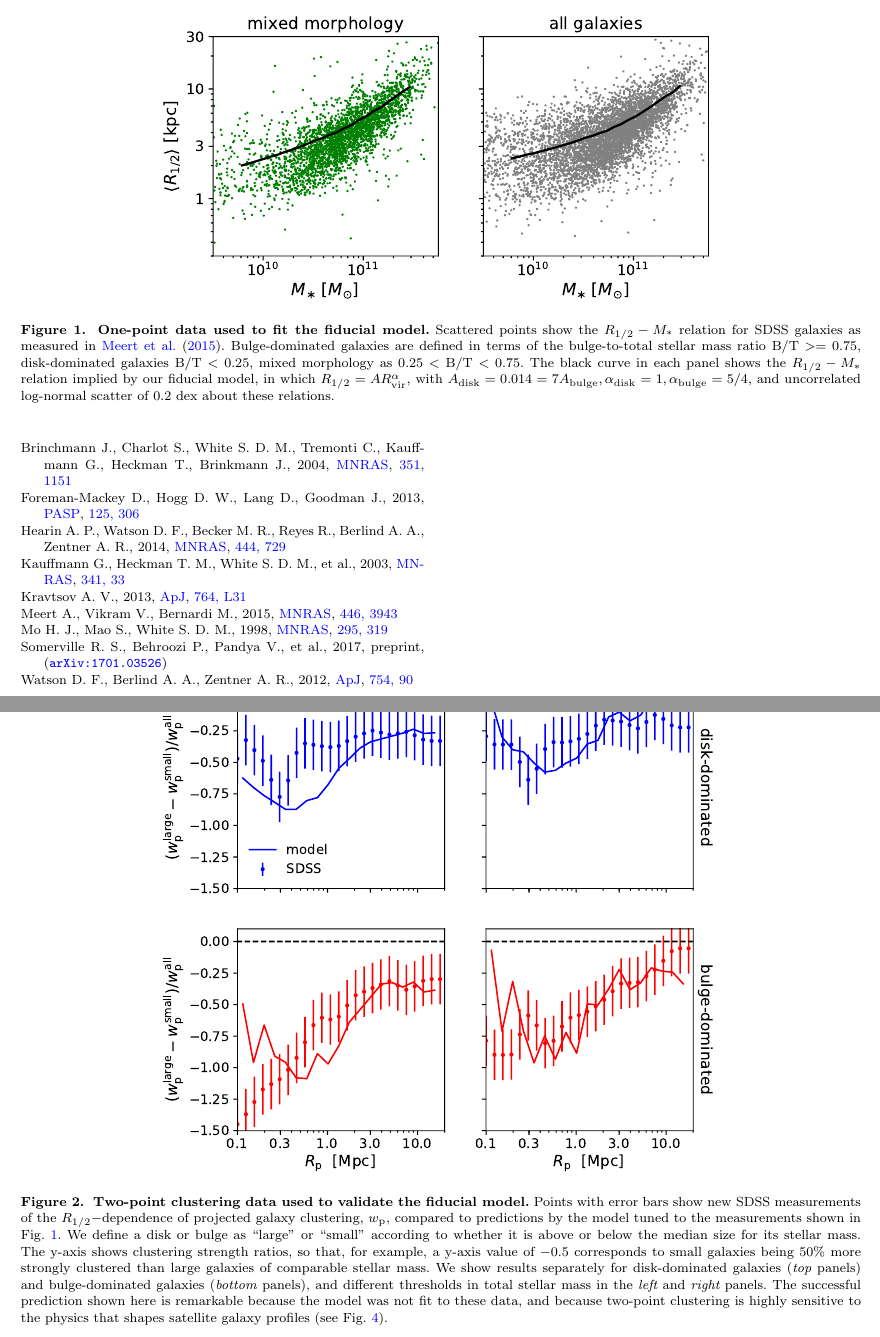
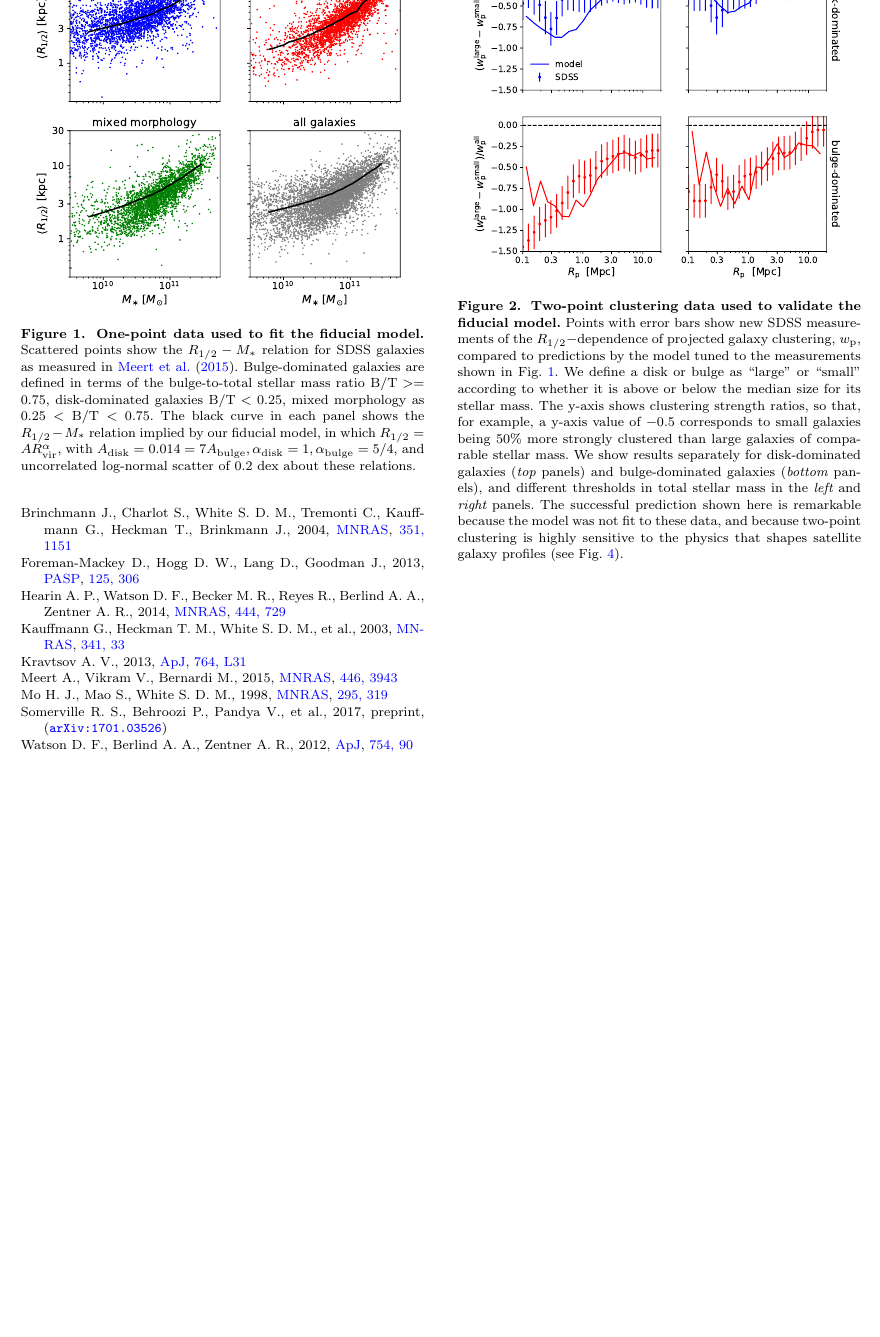
Before and after one commit to aphearin/galsize_models, a LaTeX paper (paper/galsize_paper.tex): two parts of pages 3 and 4 of 7 before the commit and part of page 3 of 5 after it, the two joined at a grey line, cut so that both start at the same text, the shorter picture padded with empty space. Compiled offline with pdfLaTeX; an older LaTeX class or package is replaced by its successor; a missing bibliography style is replaced by a similar one.

Commit message:
Switched all figures to single-column format

```diff
--- a/paper/galsize_paper.tex
+++ b/paper/galsize_paper.tex
@@ -175,21 +175,21 @@ We confirm the visual impression of comparing the top panels of Fig.~\ref{fig:sc
 \label{subsec:tests3}
 
 %---------------------------------------------------------------------------------------------------
-\begin{figure*}
+\begin{figure}
 \centering
-\includegraphics[width=12cm]{FIGS/size_vs_stellar_mass_multipanel_bt_decomposition.pdf}
+\includegraphics[width=8cm]{FIGS/size_vs_stellar_mass_multipanel_bt_decomposition.pdf}
 \caption{
 {\bf One-point data used to fit the fiducial model.}
 Scattered points show the $\rhalf-\mstar$ relation for SDSS galaxies as measured in \citet{meert_etal15}. Bulge-dominated galaxies are defined in terms of the bulge-to-total stellar mass ratio $\bt>=0.75,$ disk-dominated galaxies $\bt<0.25,$ mixed morphology as $0.25 < \bt < 0.75.$ The black curve in each panel shows the $\rhalf-\mstar$ relation implied by our fiducial model, in which $\rhalf=A\rvir^\alpha,$ with $\adisk=0.014=7\abulge, \alphadisk=1, \alphabulge=5/4,$ and uncorrelated log-normal scatter of $0.2$ dex about these relations.
 }
 \label{fig:scatter_plot}
-\end{figure*}
+\end{figure}
 %-----------------------------------------------------------------------------------------------------
 
 %---------------------------------------------------------------------------------------------------
-\begin{figure*}
+\begin{figure}
 \centering
-\includegraphics[width=12cm]{FIGS/size_clustering_ratios_bt_decomposition_model_vs_sdss.pdf}
+\includegraphics[width=8cm]{FIGS/size_clustering_ratios_bt_decomposition_model_vs_sdss.pdf}
 \caption{
 {\bf Two-point clustering data used to validate the fiducial model.}
 Points with error bars show new SDSS measurements of the $\rhalf-$dependence of projected galaxy clustering, $\wproj,$ compared to predictions by the model tuned to the measurements shown in Fig.~\ref{fig:scatter_plot}. We define a disk or bulge as ``large" or ``small" according to whether it is above or below the median size for its stellar mass. The y-axis shows clustering strength ratios, so that, for example, a y-axis value of $-0.5$ corresponds to small galaxies being $50\%$ more strongly clustered than large galaxies of comparable stellar mass. We show results separately for disk-dominated galaxies ({\em top} panels) and bulge-dominated galaxies ({\em bottom }panels), and different thresholds in total stellar mass in the {\em left} and {\em right} panels. The successful prediction shown here is remarkable because the model was not fit to these data, and because two-point clustering is highly sensitive to the physics that shapes satellite galaxy profiles (see Fig.~\ref{fig:satellites}).
```
Also changed, not shown: paper/galsize_paper.pdf, paper/galsize_paper.tex (12 more changed lines).
